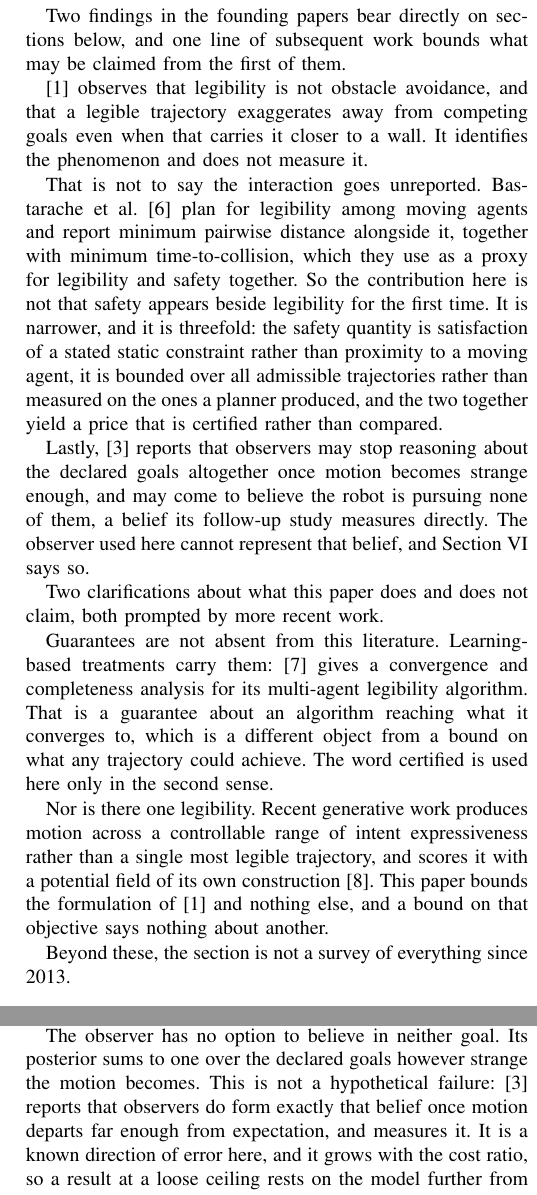
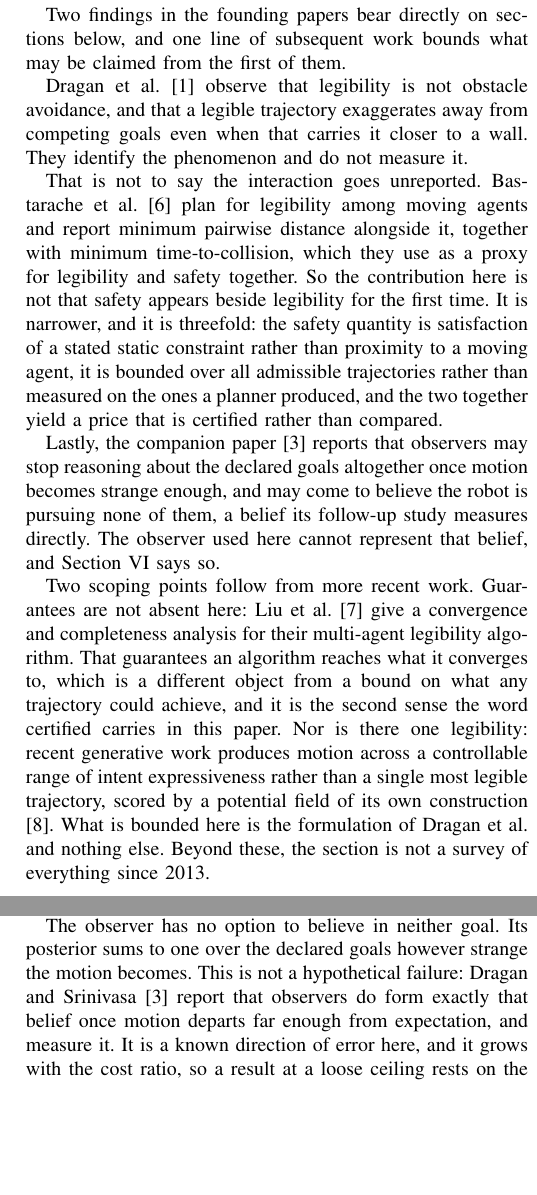
Before and after one commit to munawarkazmi/legibility-bounds, a LaTeX paper (paper/paper.tex): two parts of the columns of pages 2 and 5 of 5, joined at a grey line, cut so that both start at the same text, the shorter picture padded with empty space. Compiled offline with pdfLaTeX; a missing font is replaced by an installed copy or a similar font; a LaTeX package or settings file that is missing is left out.

Commit message:
Related work had turned into a list of apologies; consolidate the scoping

```diff
--- a/paper/paper.tex
+++ b/paper/paper.tex
@@ -138,10 +138,10 @@ and is not one that can decide a negative statement about a world.
 Two findings in the founding papers bear directly on sections below, and one
 line of subsequent work bounds what may be claimed from the first of them.
 
-\cite{dragan2013legibility} observes that legibility is not obstacle
-avoidance, and that a legible trajectory exaggerates away from competing goals
-even when that carries it closer to a wall. It identifies the phenomenon and
-does not measure it.
+Dragan et al. \cite{dragan2013legibility} observe that legibility is not
+obstacle avoidance, and that a legible trajectory exaggerates away from
+competing goals even when that carries it closer to a wall. They identify the
+phenomenon and do not measure it.
 
 That is not to say the interaction goes unreported. Bastarache et al.
 \cite{bastarache2023legible} plan for legibility among moving agents and
@@ -154,30 +154,23 @@ to a moving agent, it is bounded over all admissible trajectories rather than
 measured on the ones a planner produced, and the two together yield a price
 that is certified rather than compared.
 
-Lastly, \cite{dragan2013generating} reports that observers may stop reasoning
-about the declared goals altogether once motion becomes strange enough, and
-may come to believe the robot is pursuing none of them, a belief its follow-up
-study measures directly. The observer used here cannot represent that belief,
-and Section~\ref{sec:limitations} says so.
+Lastly, the companion paper \cite{dragan2013generating} reports that observers
+may stop reasoning about the declared goals altogether once motion becomes
+strange enough, and may come to believe the robot is pursuing none of them, a
+belief its follow-up study measures directly. The observer used here cannot
+represent that belief, and Section~\ref{sec:limitations} says so.
 
-Two clarifications about what this paper does and does not claim, both prompted
-by more recent work.
-
-Guarantees are not absent from this literature. Learning-based treatments carry
-them: \cite{liu2024active} gives a convergence and completeness analysis for
-its multi-agent legibility algorithm. That is a guarantee about an algorithm
-reaching what it converges to, which is a different object from a bound on what
-any trajectory could achieve. The word certified is used here only in the
-second sense.
-
-Nor is there one legibility. Recent generative work produces motion across a
-controllable range of intent expressiveness rather than a single most legible
-trajectory, and scores it with a potential field of its own construction
-\cite{shi2025controlling}. This paper bounds the formulation of
-\cite{dragan2013legibility} and nothing else, and a bound on that objective
-says nothing about another.
-
-Beyond these, the section is not a survey of everything since 2013.
+Two scoping points follow from more recent work. Guarantees are not absent
+here: Liu et al. \cite{liu2024active} give a convergence and completeness
+analysis for their multi-agent legibility algorithm. That guarantees an
+algorithm reaches what it converges to, which is a different object from a
+bound on what any trajectory could achieve, and it is the second sense the word
+certified carries in this paper. Nor is there one legibility: recent generative
+work produces motion across a controllable range of intent expressiveness
+rather than a single most legible trajectory, scored by a potential field of
+its own construction \cite{shi2025controlling}. What is bounded here is the
+formulation of Dragan et al. and nothing else. Beyond these, the section is not
+a survey of everything since 2013.
 
 \section{Problem}
 \label{sec:problem}
@@ -506,9 +499,9 @@ one.
 
 The observer has no option to believe in neither goal. Its posterior sums to
 one over the declared goals however strange the motion becomes. This is not a
-hypothetical failure: \cite{dragan2013generating} reports that observers do
-form exactly that belief once motion departs far enough from expectation, and
-measures it. It is a known direction of error here, and it grows with the cost
+hypothetical failure: Dragan and Srinivasa \cite{dragan2013generating} report
+that observers do form exactly that belief once motion departs far enough from
+expectation, and measure it. It is a known direction of error here, and it grows with the cost
 ratio, so a result at a loose ceiling rests on the model further from where it
 was checked than one at a tight ceiling. Both are reported, and the ceiling is
 stated with every number for that reason.
```
Also changed, not shown: STATUS.md (+22 -0 lines).
